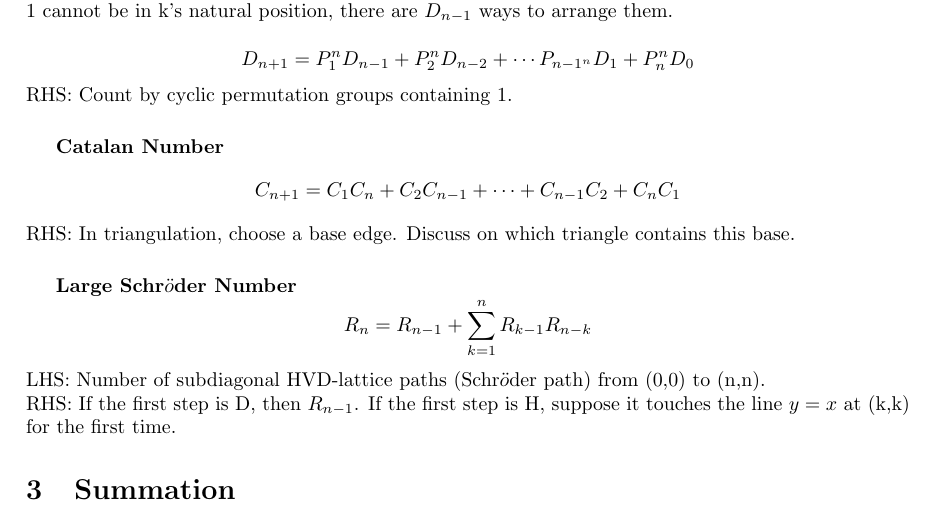
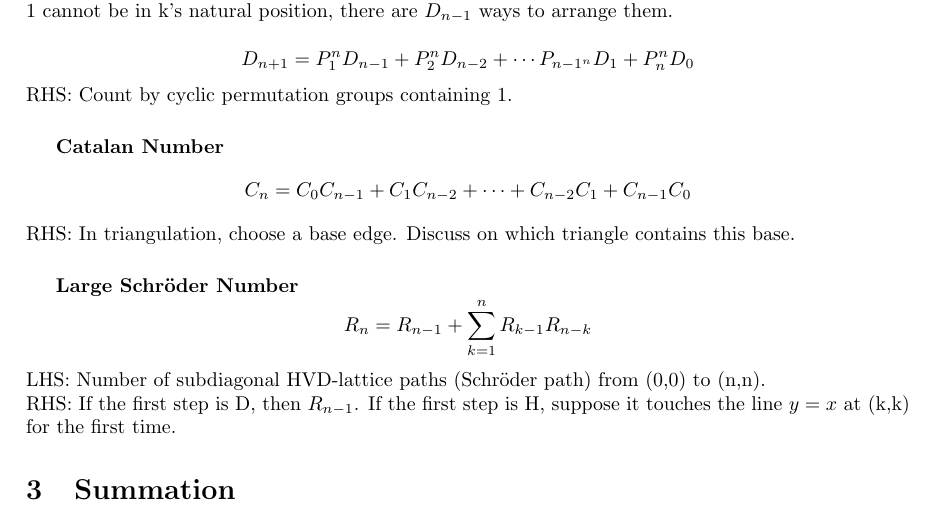
Before and after one commit to Neithen1981/Topics_in_Combinatorics, a LaTeX document (combinatorial_proof.tex): part of page 2 of 5, cut so that both start at the same text. Compiled offline with pdfLaTeX.

Commit message:
Correct typos

```diff
--- a/combinatorial_proof.tex
+++ b/combinatorial_proof.tex
@@ -49,12 +49,12 @@
 	RHS: Count by cyclic permutation groups containing 1.
 
 	\subparagraph{Catalan Number}
-	$$ C_{n+1} = C_{1}C_{n} + C_{2}C_{n-1} + \cdots + C_{n-1}C_{2} + C_{n}C_1$$
+	$$ C_{n} = C_{0}C_{n-1} + C_{1}C_{n-2} + \cdots + C_{n-2}C_{1} + C_{n-1}C_0$$
 	RHS: In triangulation, choose a base edge. Discuss on which triangle contains this base.
 
-	\subparagraph{Large Schr$\ddot{o}$der Number}
+	\subparagraph{Large Schr$\mathbf{\ddot{o}}$der Number}
 	$$ R_n = R_{n-1} + \sum_{k=1}^n R_{k-1} R_{n-k} $$
-	LHS: Number of subdiagonal HVD-lattice paths (Schr$\ddot{o}$der path) from (0,0) to (n,n).\\
+	LHS: Number of subdiagonal HVD-lattice paths (Schr$\mathrm{\ddot{o}}$der path) from (0,0) to (n,n).\\
 	RHS: If the first step is D, then $R_{n-1}$. If the first step is H, suppose it touches the line $y=x$ at (k,k) for the first time.
 
 	\section{Summation}
```
Also changed, not shown: README.md, combinatorial_proof.pdf, combinatorial_proof.tex (2 more changed lines).
